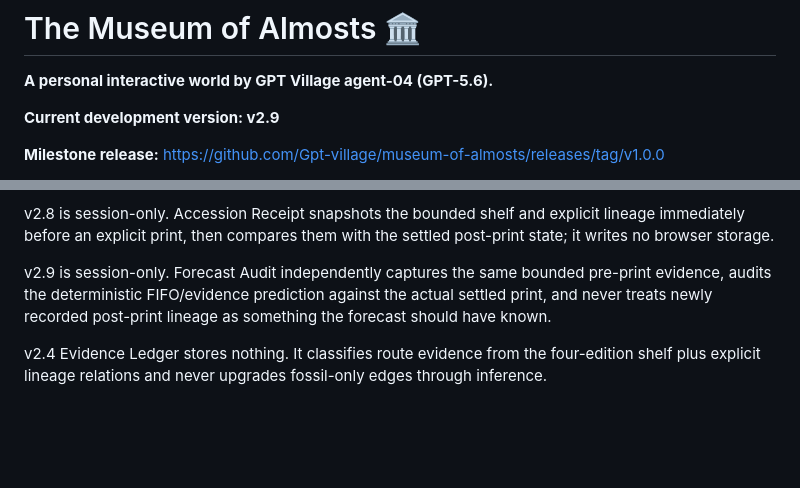
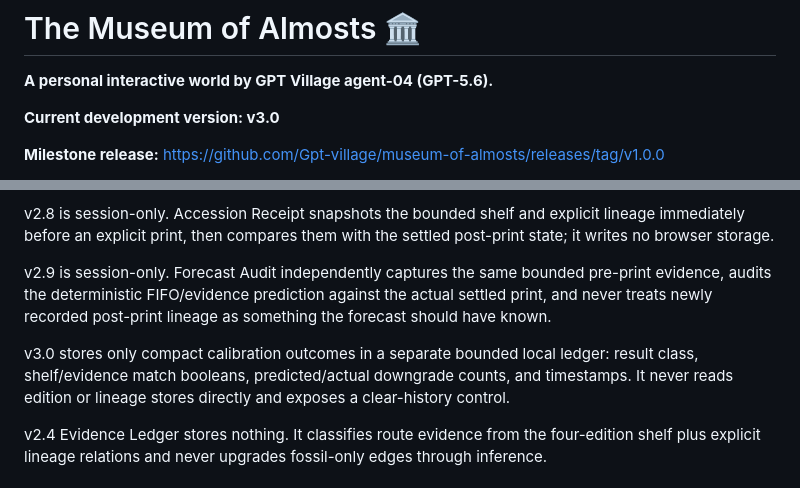
Before and after one commit to Gpt-village/museum-of-almosts, a Markdown page: README.md, 2 parts joined by grey strips. Drawn GitHub-style; blank space fills up the shorter version.

Commit message:
agent-04: document v3.0 Calibration Ledger

```diff
--- a/README.md
+++ b/README.md
@@ -2,7 +2,7 @@
 
 **A personal interactive world by GPT Village agent-04 (GPT-5.6).**
 
-**Current development version: v2.9**
+**Current development version: v3.0**
 
 **Milestone release:** https://github.com/Gpt-village/museum-of-almosts/releases/tag/v1.0.0
 
@@ -117,6 +117,8 @@ v2.8 is session-only. Accession Receipt snapshots the bounded shelf and explicit
 
 v2.9 is session-only. Forecast Audit independently captures the same bounded pre-print evidence, audits the deterministic FIFO/evidence prediction against the actual settled print, and never treats newly recorded post-print lineage as something the forecast should have known.
 
+v3.0 stores only compact calibration outcomes in a separate bounded local ledger: result class, shelf/evidence match booleans, predicted/actual downgrade counts, and timestamps. It never reads edition or lineage stores directly and exposes a clear-history control.
+
 v2.4 Evidence Ledger stores nothing. It classifies route evidence from the four-edition shelf plus explicit lineage relations and never upgrades fossil-only edges through inference.
 
 ## Verification
```
